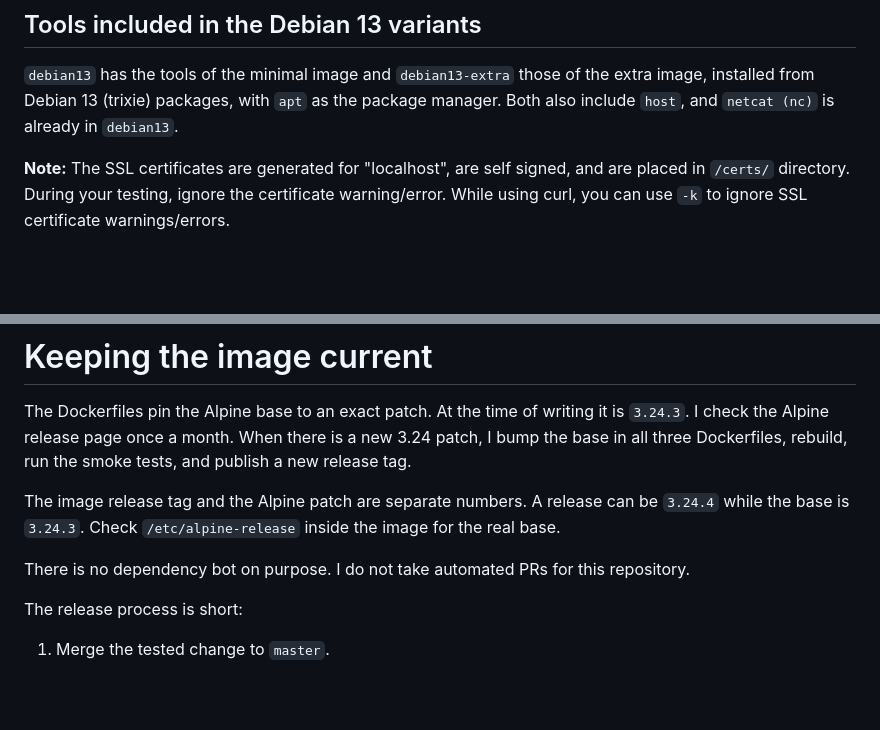
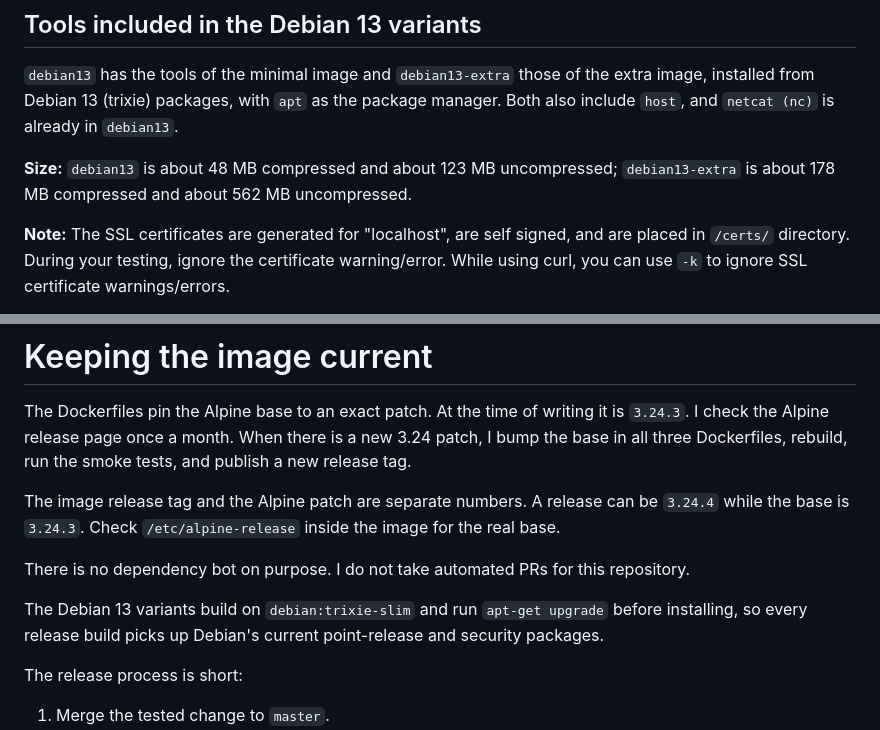
Before and after one commit to wbitt/Network-MultiTool, a Markdown page: README.md, 2 parts joined by grey strips. GitHub-like rendering; blank space fills up the shorter version.

Commit message:
README: sizes of the Debian 13 variants and how they stay current

```diff
--- a/README.md
+++ b/README.md
@@ -106,6 +106,9 @@ Sizes change with every Alpine and package update. These were measured in Octobe
 `debian13` has the tools of the minimal image and `debian13-extra` those of the extra image, installed
 from Debian 13 (trixie) packages, with `apt` as the package manager. Both also include `host`, and
 `netcat (nc)` is already in `debian13`.
+
+**Size:** `debian13` is about 48 MB compressed and about 123 MB uncompressed; `debian13-extra` is
+about 178 MB compressed and about 562 MB uncompressed.
 
 **Note:** The SSL certificates are generated for "localhost", are self signed, and are placed in `/certs/` directory. During your testing, ignore the certificate warning/error. While using curl, you can use `-k` to ignore SSL certificate warnings/errors.
 
@@ -249,6 +252,9 @@ The image release tag and the Alpine patch are separate numbers. A release can b
 
 There is no dependency bot on purpose. I do not take automated PRs for this repository.
 
+The Debian 13 variants build on `debian:trixie-slim` and run `apt-get upgrade` before installing, so
+every release build picks up Debian's current point-release and security packages.
+
 The release process is short:
 
 1. Merge the tested change to `master`.
```
